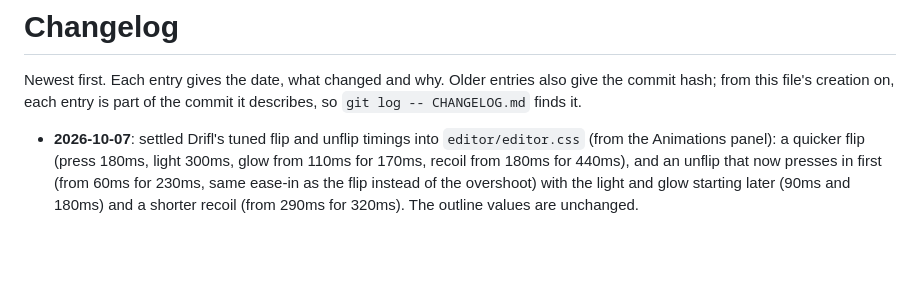
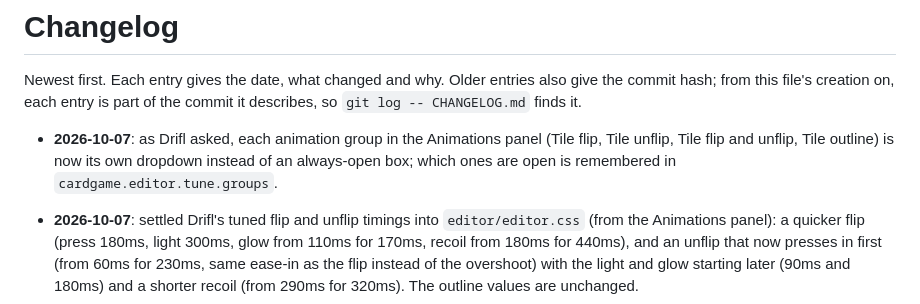
Before and after one commit to CatsAreCuteAndFast/cardgame, a Markdown page: CHANGELOG.md, the part around the change. Rendered like a GitHub page; blank space fills up the shorter version.

Commit message:
note the animation dropdowns in the changelog and CLAUDE.md
Co-Authored-By: Claude Opus 5.5 <noreply@anthropic.com>

```diff
--- a/CHANGELOG.md
+++ b/CHANGELOG.md
@@ -1,6 +1,8 @@
 # Changelog
 
 Newest first. Each entry gives the date, what changed and why. Older entries also give the commit hash; from this file's creation on, each entry is part of the commit it describes, so `git log -- CHANGELOG.md` finds it.
+
+- **2026-10-07**: as Drifl asked, each animation group in the Animations panel (Tile flip, Tile unflip, Tile flip and unflip, Tile outline) is now its own dropdown instead of an always-open box; which ones are open is remembered in `cardgame.editor.tune.groups`.
 
 - **2026-10-07**: settled Drifl's tuned flip and unflip timings into `editor/editor.css` (from the Animations panel): a quicker flip (press 180ms, light 300ms, glow from 110ms for 170ms, recoil from 180ms for 440ms), and an unflip that now presses in first (from 60ms for 230ms, same ease-in as the flip instead of the overshoot) with the light and glow starting later (90ms and 180ms) and a shorter recoil (from 290ms for 320ms). The outline values are unchanged.
 
```
Also changed, not shown: CLAUDE.md (+1 -1 lines).
